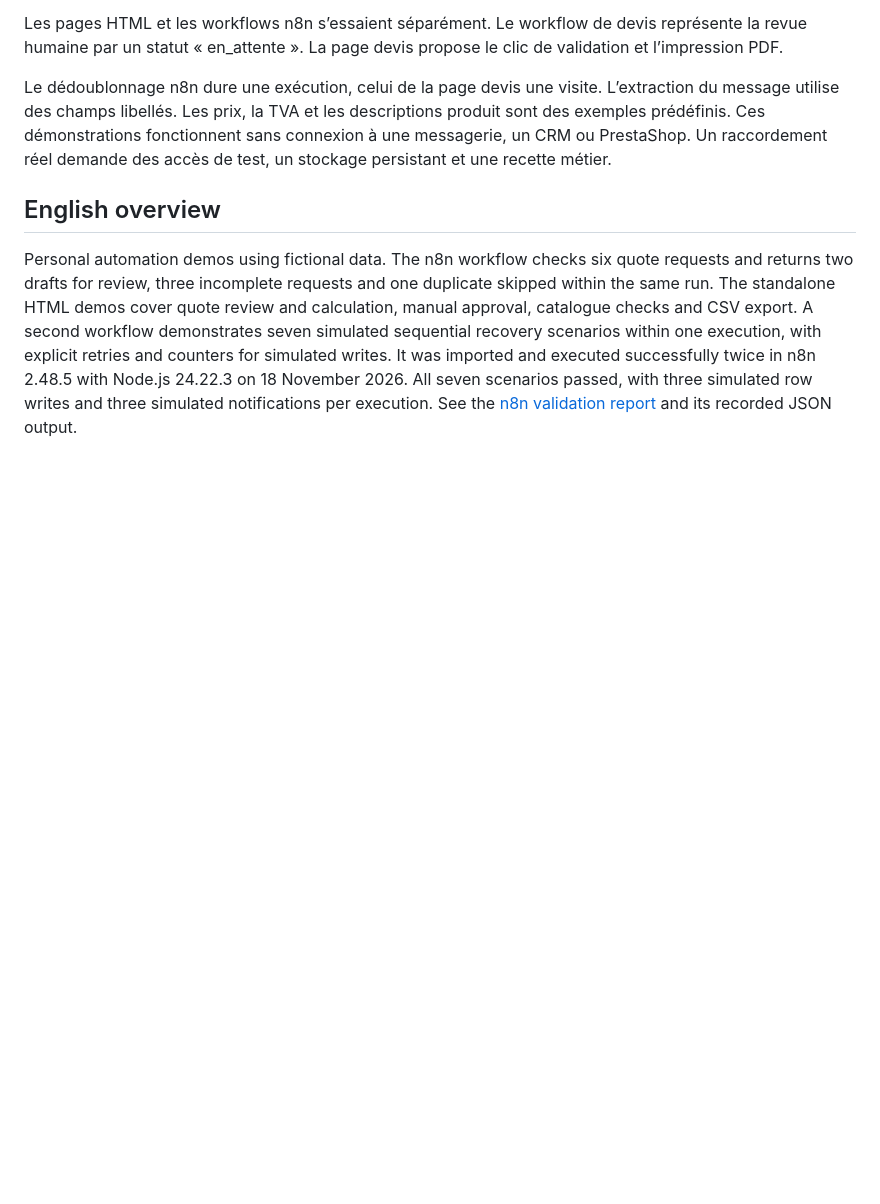
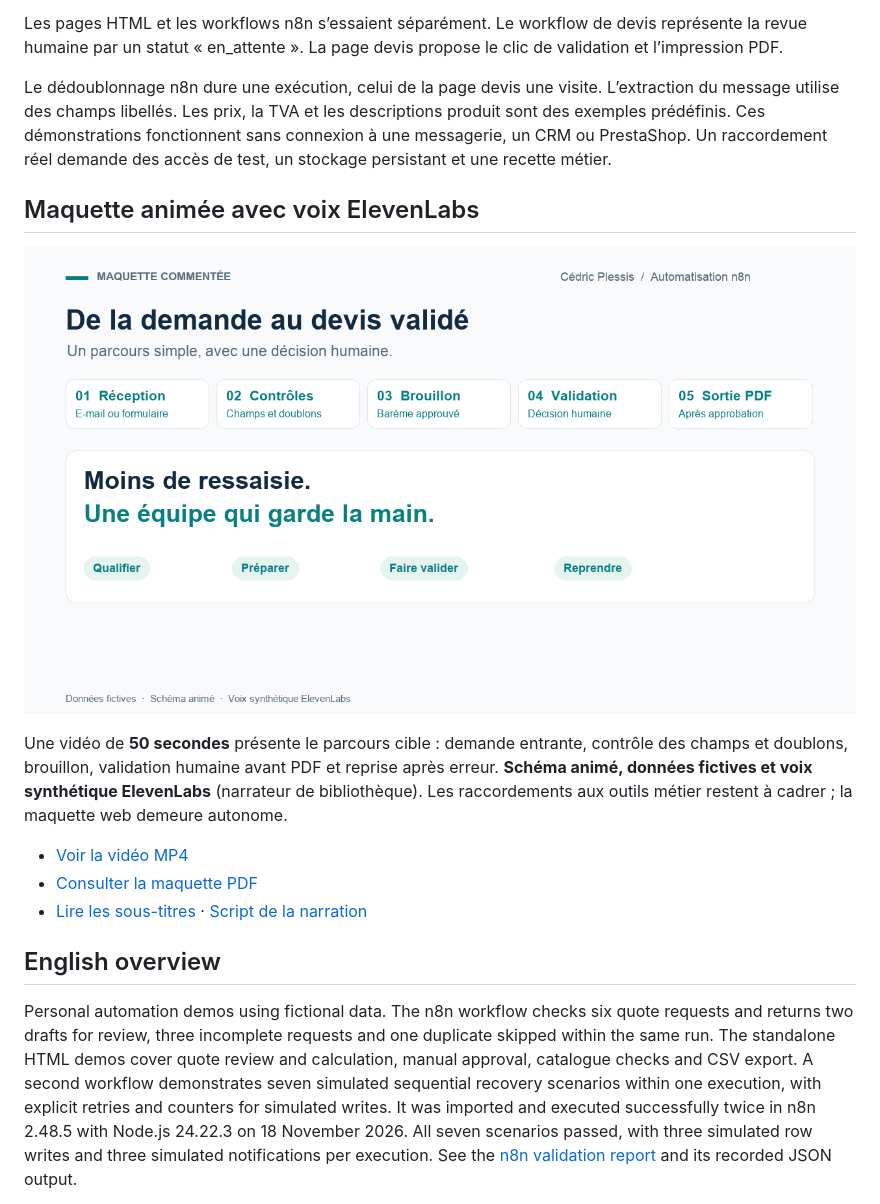
Before and after one commit to tiipex295/automation-demos-n8n, a Markdown page: README.md, the part around the change. Rendered like a GitHub page; pictures changed too: assets/maquette-demandes-devis-apercu.png (added); blank space fills up the shorter version.

Commit message:
Ajouter une maquette devis animée avec voix ElevenLabs

```diff
--- a/README.md
+++ b/README.md
@@ -34,6 +34,16 @@ Les pages HTML et les workflows n8n s’essaient séparément. Le workflow de de
 
 Le dédoublonnage n8n dure une exécution, celui de la page devis une visite. L’extraction du message utilise des champs libellés. Les prix, la TVA et les descriptions produit sont des exemples prédéfinis. Ces démonstrations fonctionnent sans connexion à une messagerie, un CRM ou PrestaShop. Un raccordement réel demande des accès de test, un stockage persistant et une recette métier.
 
+## Maquette animée avec voix ElevenLabs
+
+[![Aperçu de la maquette animée](assets/maquette-demandes-devis-apercu.png)](assets/maquette-demandes-devis-elevenlabs-fr.mp4)
+
+Une vidéo de **50 secondes** présente le parcours cible : demande entrante, contrôle des champs et doublons, brouillon, validation humaine avant PDF et reprise après erreur. **Schéma animé, données fictives et voix synthétique ElevenLabs** (narrateur de bibliothèque). Les raccordements aux outils métier restent à cadrer ; la maquette web demeure autonome.
+
+- [Voir la vidéo MP4](assets/maquette-demandes-devis-elevenlabs-fr.mp4)
+- [Consulter la maquette PDF](assets/maquette-demandes-devis-fr.pdf)
+- [Lire les sous-titres](assets/maquette-demandes-devis-fr.srt) · [Script de la narration](assets/maquette-demandes-devis-fr.txt)
+
 ## English overview
 
 Personal automation demos using fictional data. The n8n workflow checks six quote requests and returns two drafts for review, three incomplete requests and one duplicate skipped within the same run. The standalone HTML demos cover quote review and calculation, manual approval, catalogue checks and CSV export. A second workflow demonstrates seven simulated sequential recovery scenarios within one execution, with explicit retries and counters for simulated writes. It was imported and executed successfully twice in n8n 2.48.5 with Node.js 24.22.3 on 18 November 2026. All seven scenarios passed, with three simulated row writes and three simulated notifications per execution. See the [n8n validation report](docs/validation-n8n.md) and its recorded JSON output.
```
Also changed, not shown: 4 other files.
